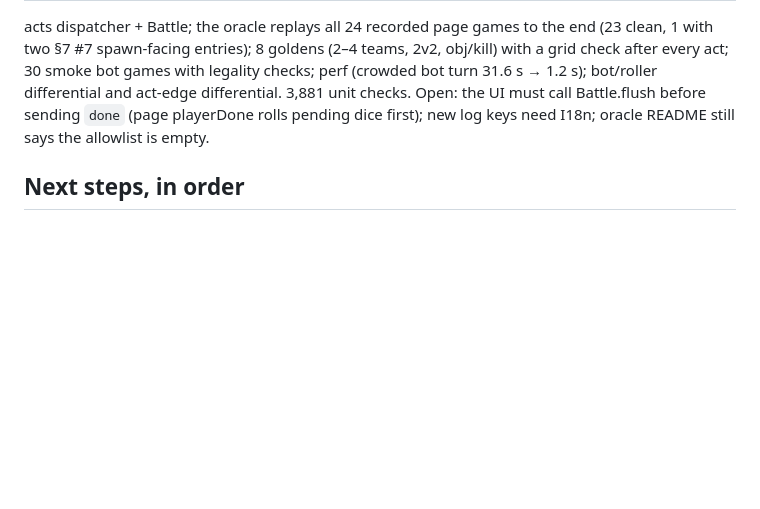
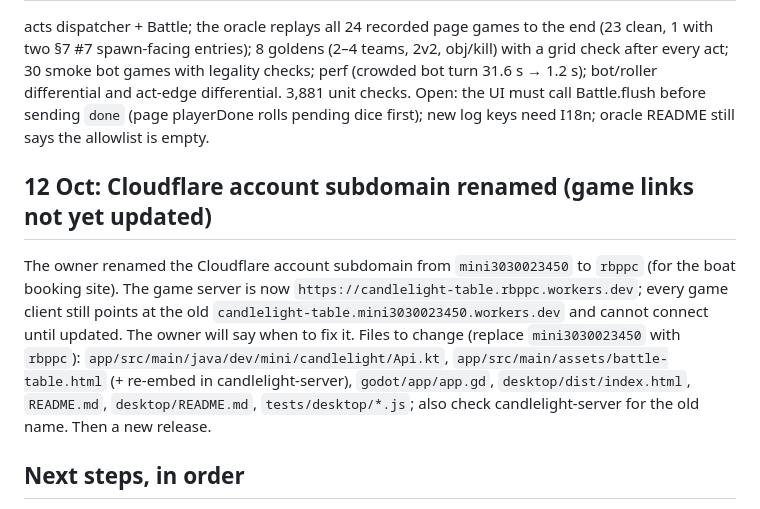
Before and after one commit to mini30300/candlelight-table, a Markdown page: godot/docs/STATUS.md, the part around the change. Drawn GitHub-style; blank space fills up the shorter version.

Commit message:
godot docs: note the Cloudflare subdomain rename (game links still old)
Co-Authored-By: Claude Opus 5.5 <noreply@anthropic.com>
Claude-Session: https://claude.ai/code/session_01QwcSSu4FSLeRoBG2fYHh21

```diff
--- a/godot/docs/STATUS.md
+++ b/godot/docs/STATUS.md
@@ -37,6 +37,14 @@ perf (crowded bot turn 31.6 s → 1.2 s); bot/roller differential and act-edge d
 Open: the UI must call Battle.flush before sending `done` (page playerDone rolls pending dice first); new log keys need I18n;
 oracle README still says the allowlist is empty.
 
+## 12 Oct: Cloudflare account subdomain renamed (game links not yet updated)
+The owner renamed the Cloudflare account subdomain from `mini3030023450` to `rbppc` (for the boat booking site).
+The game server is now `https://candlelight-table.rbppc.workers.dev`; every game client still points at the old
+`candlelight-table.mini3030023450.workers.dev` and cannot connect until updated. The owner will say when to fix it.
+Files to change (replace `mini3030023450` with `rbppc`): `app/src/main/java/dev/mini/candlelight/Api.kt`,
+`app/src/main/assets/battle-table.html` (+ re-embed in candlelight-server), `godot/app/app.gd`, `desktop/dist/index.html`,
+`README.md`, `desktop/README.md`, `tests/desktop/*.js`; also check candlelight-server for the old name. Then a new release.
+
 ## Next steps, in order
 1. Review and land the rule-1 fix (above) with its server PR.
 2. Wave 6: `docs/GODOT.md` (code map, invariants, §7 list), reviewed allowlist, v10 gate memo; then the UI on top of Battle.
```
